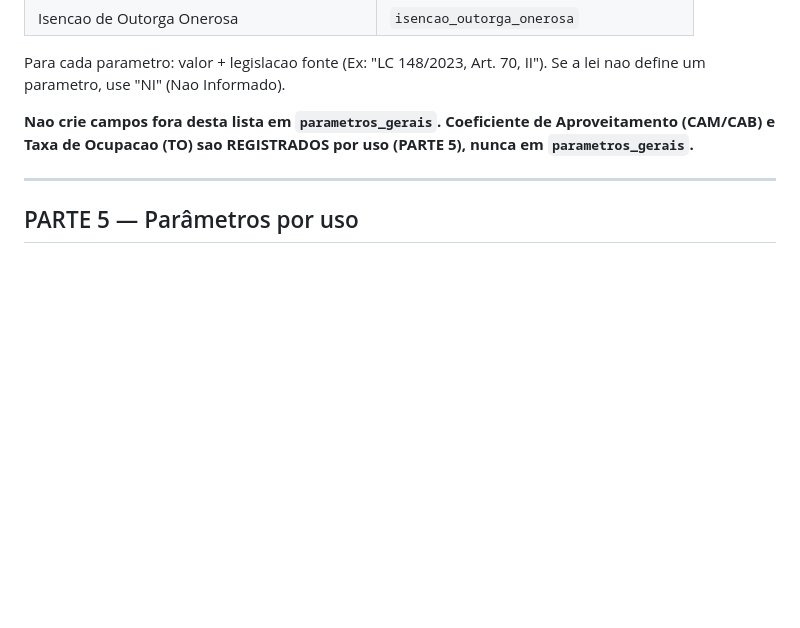
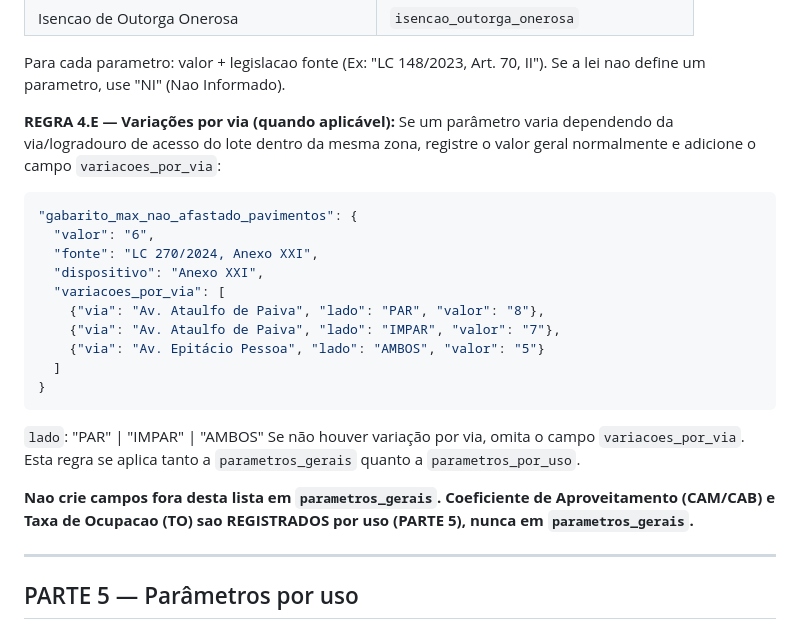
Before and after one commit to costaerico1978/urbanlex, a Markdown page: prompts/prompt_v15.md, the part around the change. Rendered like a GitHub page; blank space fills up the shorter version.

Commit message:
feat: prompt_v15 - REGRA 4.E variacoes de parametro por via (PAR/IMPAR/AMBOS)

````diff
--- a/prompts/prompt_v15.md
+++ b/prompts/prompt_v15.md
@@ -328,6 +328,25 @@ PARAMETROS GERAIS DA ZONA (registrar em `parametros_gerais`)
 
 Para cada parametro: valor + legislacao fonte (Ex: "LC 148/2023, Art. 70, II").
 Se a lei nao define um parametro, use "NI" (Nao Informado).
+
+**REGRA 4.E — Variações por via (quando aplicável):**
+Se um parâmetro varia dependendo da via/logradouro de acesso do lote dentro da mesma zona,
+registre o valor geral normalmente e adicione o campo `variacoes_por_via`:
+```json
+"gabarito_max_nao_afastado_pavimentos": {
+  "valor": "6",
+  "fonte": "LC 270/2024, Anexo XXI",
+  "dispositivo": "Anexo XXI",
+  "variacoes_por_via": [
+    {"via": "Av. Ataulfo de Paiva", "lado": "PAR", "valor": "8"},
+    {"via": "Av. Ataulfo de Paiva", "lado": "IMPAR", "valor": "7"},
+    {"via": "Av. Epitácio Pessoa", "lado": "AMBOS", "valor": "5"}
+  ]
+}
+```
+`lado`: "PAR" | "IMPAR" | "AMBOS"
+Se não houver variação por via, omita o campo `variacoes_por_via`.
+Esta regra se aplica tanto a `parametros_gerais` quanto a `parametros_por_uso`.
 
 **Nao crie campos fora desta lista em `parametros_gerais`. Coeficiente de Aproveitamento (CAM/CAB) e Taxa de Ocupacao (TO) sao REGISTRADOS por uso (PARTE 5), nunca em `parametros_gerais`.**
 
````
